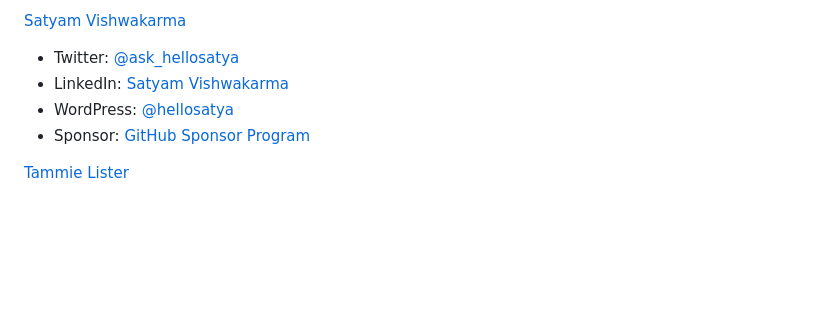
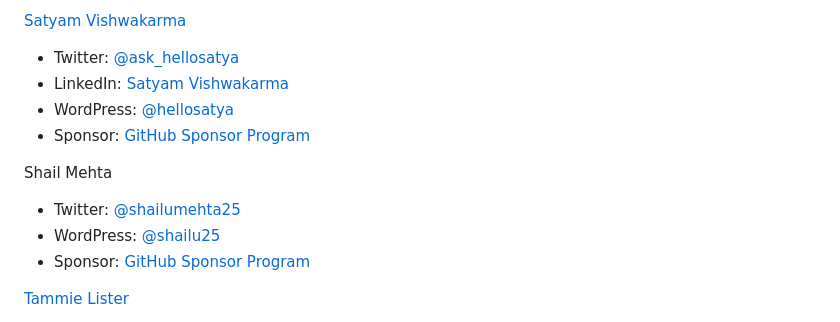
Before and after one commit to aurooba/sponsor-wp-contributors, a Markdown page: README.md, the part around the change. Drawn GitHub-style; blank space fills up the shorter version.

Commit message:
Add Shail Mehta to contributors list

```diff
--- a/README.md
+++ b/README.md
@@ -135,6 +135,11 @@ Kevin Batdorf
   - WordPress: [@hellosatya](https://profiles.wordpress.org/hellosatya/)
   - Sponsor: [GitHub Sponsor Program](https://github.com/sponsors/askhellosatya)
 
+Shail Mehta
+  - Twitter: [@shailumehta25](https://x.com/shailumehta25)
+  - WordPress: [@shailu25](https://profiles.wordpress.org/shailu25/)
+  - Sponsor: [GitHub Sponsor Program](https://github.com/sponsors/shail-mehta)
+
 [Tammie Lister](https://tammielister.com)
   - Twitter: [@karmatosed](https://twitter.com/karmatosed)
   - WordPress: [@karmatosed](https://profiles.wordpress.org/karmatosed)
```
